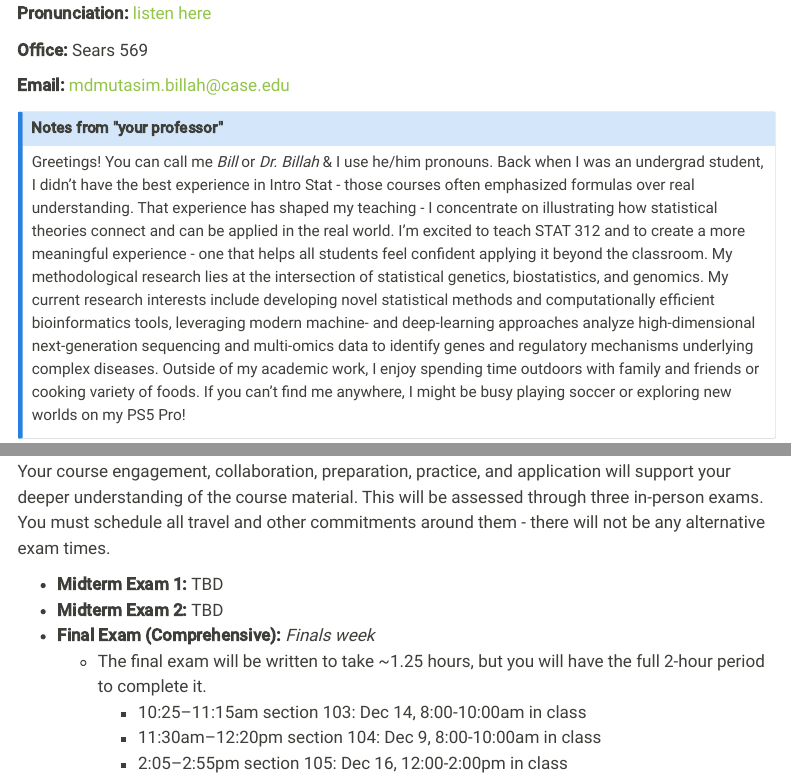
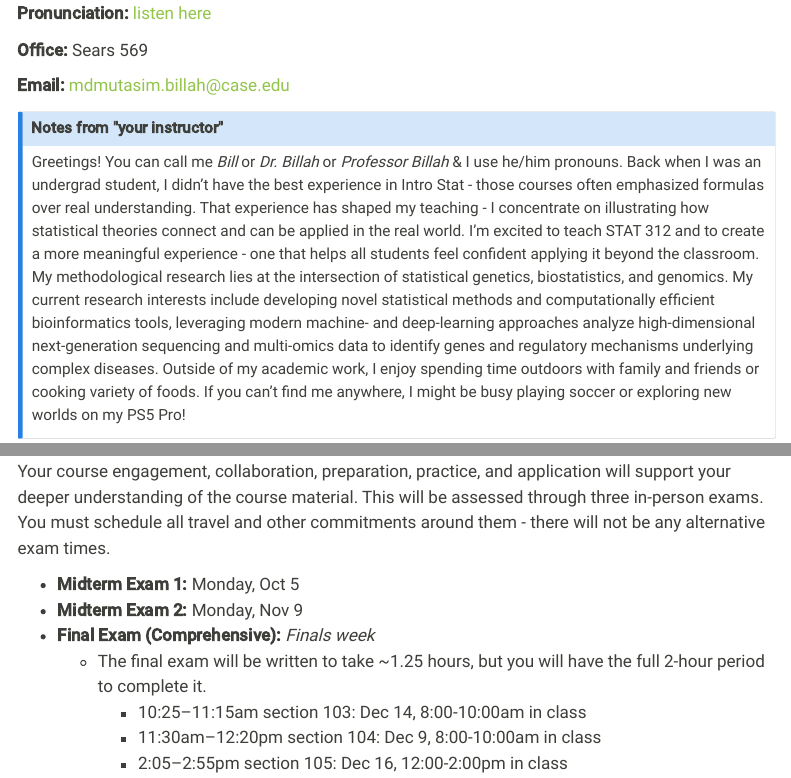
Before and after one commit to mutasim221B/CWRU-STAT-312-Fall-26, a Quarto document (syllabus.qmd): the page in a window 1100 px wide, from 2170 px down, and a second part further down, joined at a grey line. Rendered offline with R 4.5, knitr and Pandoc in place of Quarto, with nearby package versions; menus at the side of the page are left out.

Commit message:
Update content

```diff
--- a/syllabus.qmd
+++ b/syllabus.qmd
@@ -83,8 +83,8 @@ width="150" style="float: right; padding-right: 20px; padding-bottom: 20px;"/>
 
 **Email:** [mdmutasim.billah@case.edu](mailto:mdmutasim.billah@case.edu){.email}
 
-::: {.callout-note title="Notes from \"your professor\""}
-Greetings! You can call me *Bill* or *Dr. Billah* & I use he/him pronouns. Back when I was an undergrad student, I didn’t have the best experience in Intro Stat - those courses often emphasized formulas over real understanding. That experience has shaped my teaching - I concentrate on illustrating how statistical theories connect and can be applied in the real world. I’m excited to teach STAT 312 and to create a more meaningful experience - one that helps all students feel confident applying it beyond the classroom. My methodological research lies at the intersection of statistical genetics, biostatistics, and genomics. My current research interests include developing novel statistical methods and computationally efficient bioinformatics tools, leveraging modern machine- and deep-learning approaches analyze high-dimensional next-generation sequencing and multi-omics data to identify genes and regulatory mechanisms underlying complex diseases.
+::: {.callout-note title="Notes from \"your instructor\""}
+Greetings! You can call me *Bill* or *Dr. Billah* or *Professor Billah* & I use he/him pronouns. Back when I was an undergrad student, I didn’t have the best experience in Intro Stat - those courses often emphasized formulas over real understanding. That experience has shaped my teaching - I concentrate on illustrating how statistical theories connect and can be applied in the real world. I’m excited to teach STAT 312 and to create a more meaningful experience - one that helps all students feel confident applying it beyond the classroom. My methodological research lies at the intersection of statistical genetics, biostatistics, and genomics. My current research interests include developing novel statistical methods and computationally efficient bioinformatics tools, leveraging modern machine- and deep-learning approaches analyze high-dimensional next-generation sequencing and multi-omics data to identify genes and regulatory mechanisms underlying complex diseases.
 Outside of my academic work, I enjoy spending time outdoors with family and friends or cooking variety of foods. If you can’t find me anywhere, I might be busy playing soccer or exploring new worlds on my PS5 Pro!
 :::
 
@@ -266,8 +266,8 @@ In 12 HW assignments, you will practice and explore the course material in more
 
 Your course engagement, collaboration, preparation, practice, and application will support your deeper understanding of the course material. This will be assessed through three in-person exams. You must schedule all travel and other commitments around them - there will not be any alternative exam times.
 
-- **Midterm Exam 1:** TBD
-- **Midterm Exam 2:** TBD
+- **Midterm Exam 1:** Monday, Oct 5
+- **Midterm Exam 2:** Monday, Nov 9
 - **Final Exam (Comprehensive):** *Finals week*
   - The final exam will be written to take ~1.25 hours, but you will have the full 2-hour period to complete it.
     - 10:25–11:15am section 103: Dec 14, 8:00-10:00am in class
```
Also changed, not shown: schedule.qmd (+1 -1 lines), docs/search.json, 3 other files.
